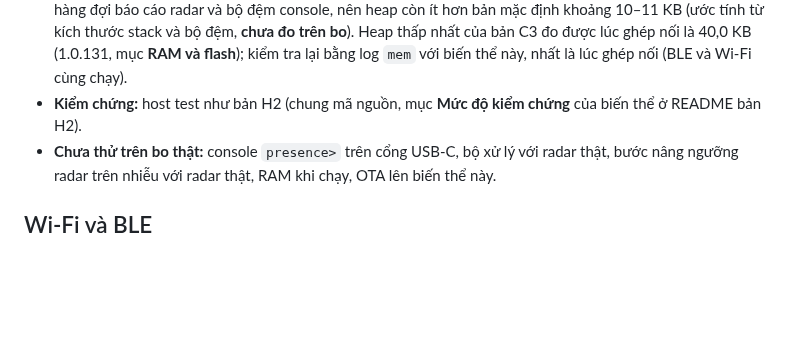
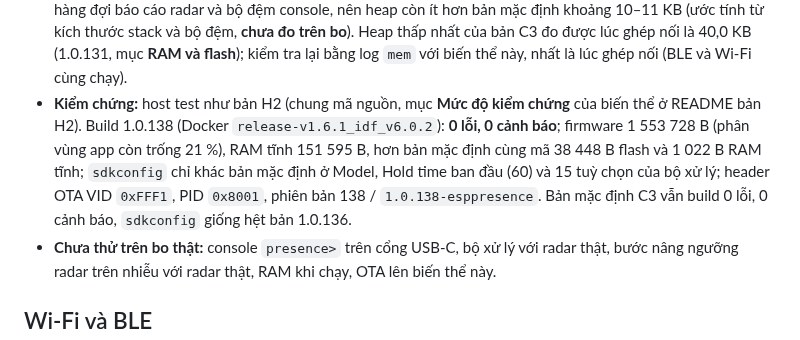
Before and after one commit to haxeko/ESP32-IoT-Project, a Markdown page: ESP32-C3/matter-wifi-presence/README.md, the part around the change. GitHub-like rendering; blank space fills up the shorter version.

```diff
--- a/ESP32-C3/matter-wifi-presence/README.md
+++ b/ESP32-C3/matter-wifi-presence/README.md
@@ -189,7 +189,7 @@ Riêng bản ESP32-C3 SuperMini:
 - **LED một màu** khi học phòng trống: sáng 20 s (rời phòng), nháy chậm khoảng 100 s (ESP32 ghi nhiễu 30 s, rồi radar tự đo), rồi sáng 10 s cả khi xong lẫn khi thất bại: xem kết quả trong log `quiet_learn` (kể cả các ngưỡng được nâng trên nhiễu).
 - Firmware `1.0.<số commit>-esppresence`, Model `Presence LD2410 ESP engine`; VID/PID giữ `0xFFF1`/`0x8001`, chân radar GPIO3/GPIO4 như bản mặc định.
 - **RAM khi chạy:** biến thể này thêm task `presence_eng` (stack 4 KB) và `console_repl` (stack 3,5 KB), cùng hàng đợi báo cáo radar và bộ đệm console, nên heap còn ít hơn bản mặc định khoảng 10–11 KB (ước tính từ kích thước stack và bộ đệm, **chưa đo trên bo**). Heap thấp nhất của bản C3 đo được lúc ghép nối là 40,0 KB (1.0.131, mục **RAM và flash**); kiểm tra lại bằng log `mem` với biến thể này, nhất là lúc ghép nối (BLE và Wi-Fi cùng chạy).
-- **Kiểm chứng:** host test như bản H2 (chung mã nguồn, mục **Mức độ kiểm chứng** của biến thể ở README bản H2).
+- **Kiểm chứng:** host test như bản H2 (chung mã nguồn, mục **Mức độ kiểm chứng** của biến thể ở README bản H2). Build 1.0.138 (Docker `release-v1.6.1_idf_v6.0.2`): **0 lỗi, 0 cảnh báo**; firmware 1 553 728 B (phân vùng app còn trống 21 %), RAM tĩnh 151 595 B, hơn bản mặc định cùng mã 38 448 B flash và 1 022 B RAM tĩnh; `sdkconfig` chỉ khác bản mặc định ở Model, Hold time ban đầu (60) và 15 tuỳ chọn của bộ xử lý; header OTA VID `0xFFF1`, PID `0x8001`, phiên bản 138 / `1.0.138-esppresence`. Bản mặc định C3 vẫn build 0 lỗi, 0 cảnh báo, `sdkconfig` giống hệt bản 1.0.136.
 - **Chưa thử trên bo thật:** console `presence>` trên cổng USB-C, bộ xử lý với radar thật, bước nâng ngưỡng radar trên nhiễu với radar thật, RAM khi chạy, OTA lên biến thể này.
 
 ## Wi-Fi và BLE
```
Also changed, not shown: ESP32-H2/matter-presence-ld2410-learning/README.md (+11 -1 lines).
